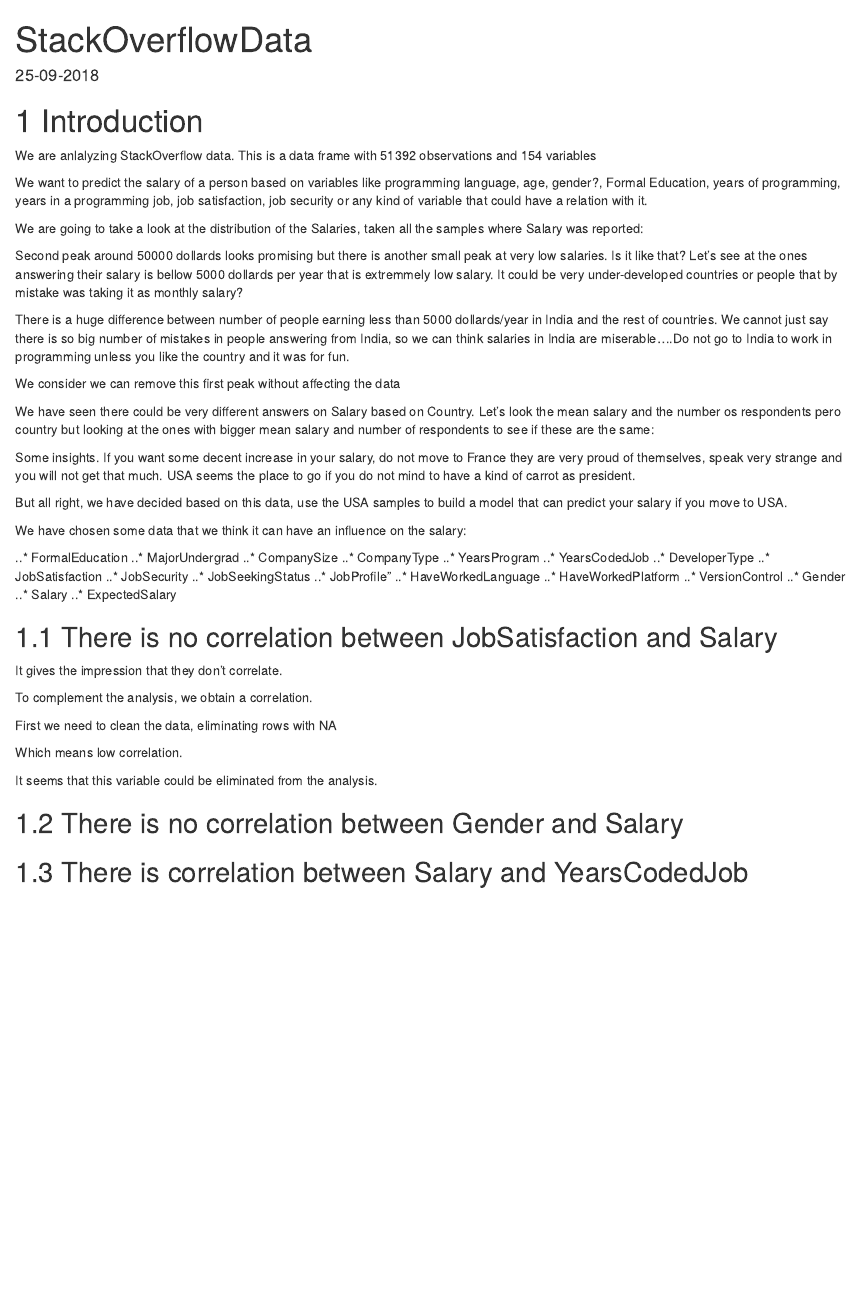
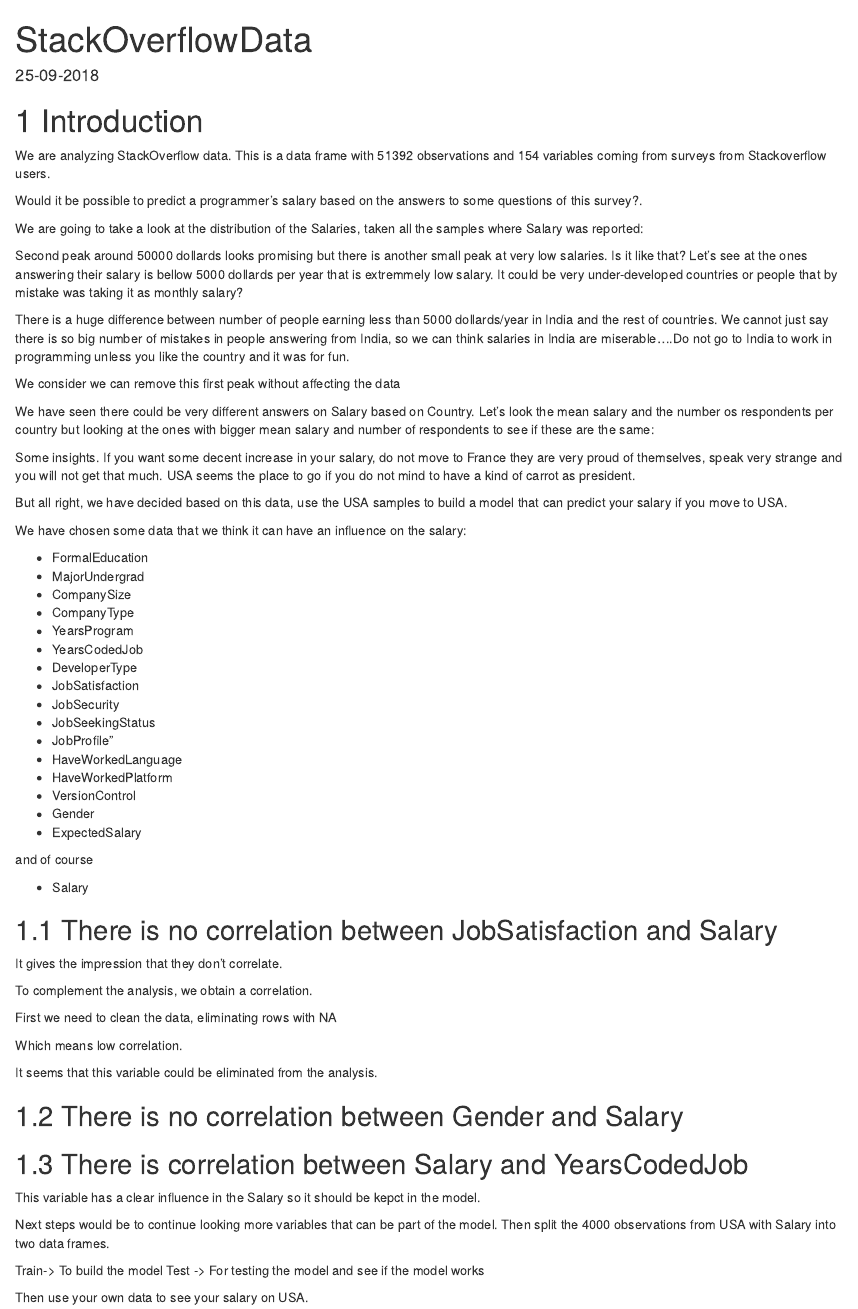
Before and after one commit to luismiav/CursoDataMining, an R Markdown document (StackOverflowAnalysis.Rmd): the page in a window 1100 px wide, from its top. Rendered offline with R 4.5, knitr and Pandoc, with nearby package versions; the code chunks are not run, so their results and figures are left out; drawn as R Markdown's standard HTML page in place of the format the file asks for.

Commit message:
Editorial changes and completness of way forward

````diff
--- a/StackOverflowAnalysis.Rmd
+++ b/StackOverflowAnalysis.Rmd
@@ -6,7 +6,7 @@
 
 # Introduction
 
-We are anlalyzing StackOverflow data. This is a data frame with 51392 observations and 154 variables
+We are analyzing StackOverflow data. This is a data frame with 51392 observations and 154 variables coming from surveys from Stackoverflow users.
 
 
 ```{r Data, echo=FALSE, warning=FALSE, message=FALSE}
@@ -15,7 +15,7 @@
 head(survey_results_public)
 ```
 
-We want to predict the salary of a person based on variables like programming language, age, gender?, Formal Education, years of programming, years in a programming job, job satisfaction, job security or any kind of variable that could have a relation with it.
+Would it be possible to predict a programmer's salary based on the answers to some questions of this survey?.
 
 We are going to take a look at the distribution of the Salaries, taken all the samples where Salary was reported:
 
@@ -68,7 +68,7 @@
 <!--Meter max mean salary y minimo -->
 
 We have seen there could be very different answers on Salary based on Country. Let's look the mean salary and the number os respondents
-pero country but looking at the ones with bigger mean salary and number of respondents to see if these are the same:
+per country but looking at the ones with bigger mean salary and number of respondents to see if these are the same:
 
 ```{r salaries3, echo=FALSE, warning=FALSE, message=FALSE}
 
@@ -116,24 +116,26 @@
 
 We have chosen some data that we think it can have an influence on the salary:
 
-..* FormalEducation
-..* MajorUndergrad
-..* CompanySize
-..* CompanyType
-..* YearsProgram
-..* YearsCodedJob
-..* DeveloperType
-..* JobSatisfaction
-..* JobSecurity
-..* JobSeekingStatus
-..* JobProfile"
-..* HaveWorkedLanguage
-..* HaveWorkedPlatform
-..* VersionControl
-..* Gender
-..* Salary
-..* ExpectedSalary
+* FormalEducation
+* MajorUndergrad
+* CompanySize
+* CompanyType
+* YearsProgram
+* YearsCodedJob
+* DeveloperType
+* JobSatisfaction
+* JobSecurity
+* JobSeekingStatus
+* JobProfile"
+* HaveWorkedLanguage
+* HaveWorkedPlatform
+* VersionControl
+* Gender
+* ExpectedSalary
 
+and of course
+
+* Salary
 
 ## There is no correlation between JobSatisfaction and Salary
 
@@ -206,3 +207,13 @@
 confint(m1)
 
 ```
+
+This variable has a clear influence in the Salary so it should be kepct in the model.
+
+Next steps would be to continue looking more variables that can be part of the model.
+Then split the 4000 observations from USA with Salary into two data frames.
+
+Train-> To build the model
+Test -> For testing the model and see if the model works
+
+Then use your own data to see your salary on USA.
````
Also changed, not shown: StackOverflowAnalysis.Rmd (5 more changed lines).
